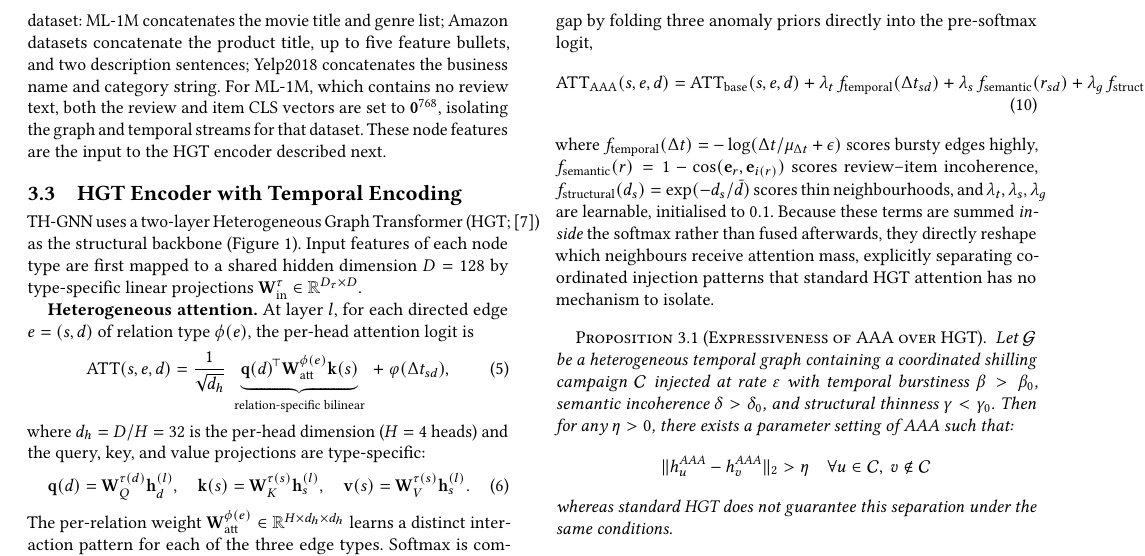
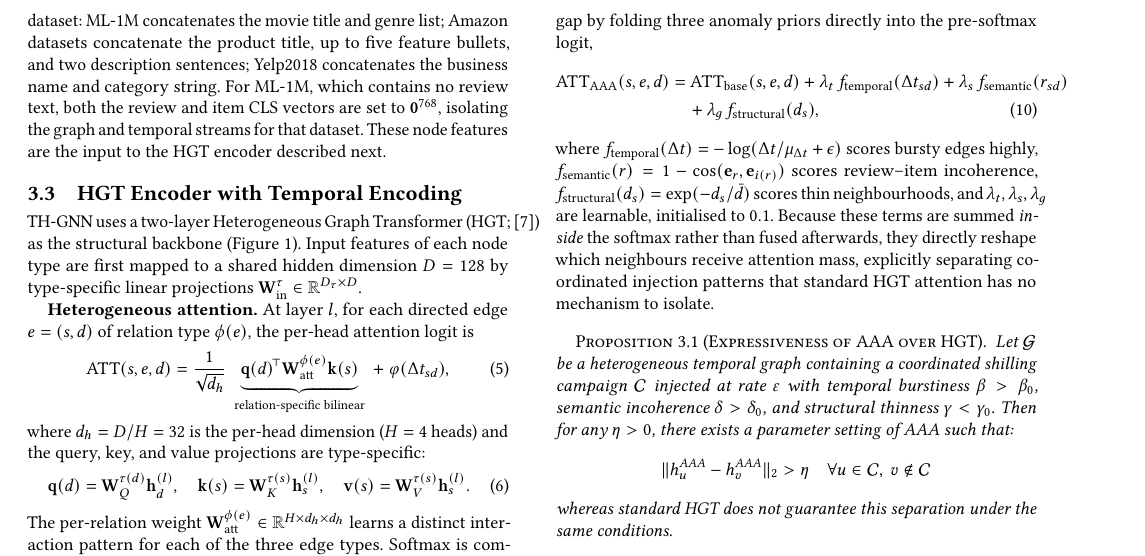
Before and after one commit to shiv3589/thgnn-shilling, a LaTeX paper (paper/main.tex, which reads paper/sections/method.tex): part of page 4 of 8, cut so that both start at the same text. Compiled offline with pdfLaTeX.

Commit message:
fix: break overflowing AAA equation (Eq. 10) across two lines

```diff
--- a/paper/sections/method.tex
+++ b/paper/sections/method.tex
@@ -209,10 +209,10 @@ Our Attack-Aware Anomaly Attention (AAA) module addresses this gap by folding
 three anomaly priors directly into the pre-softmax logit,
 \begin{align}
   \mathrm{ATT}_{\mathrm{AAA}}(s, e, d)
-  = \mathrm{ATT}_{\mathrm{base}}(s, e, d)
+  &= \mathrm{ATT}_{\mathrm{base}}(s, e, d)
   + \lambda_t\, f_{\mathrm{temporal}}(\Delta t_{sd})
-  + \lambda_s\, f_{\mathrm{semantic}}(r_{sd})
-  + \lambda_g\, f_{\mathrm{structural}}(d_s),
+  + \lambda_s\, f_{\mathrm{semantic}}(r_{sd}) \notag \\
+  &\quad + \lambda_g\, f_{\mathrm{structural}}(d_s),
   \label{eq:aaa}
 \end{align}
 where $f_{\mathrm{temporal}}(\Delta t) = -\log(\Delta t / \mu_{\Delta t} + \epsilon)$
```
